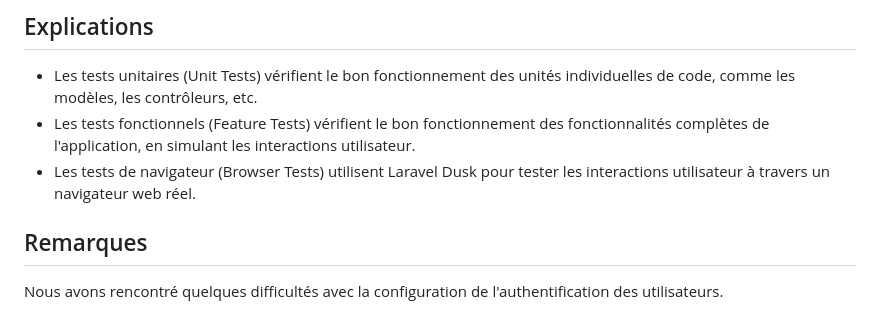
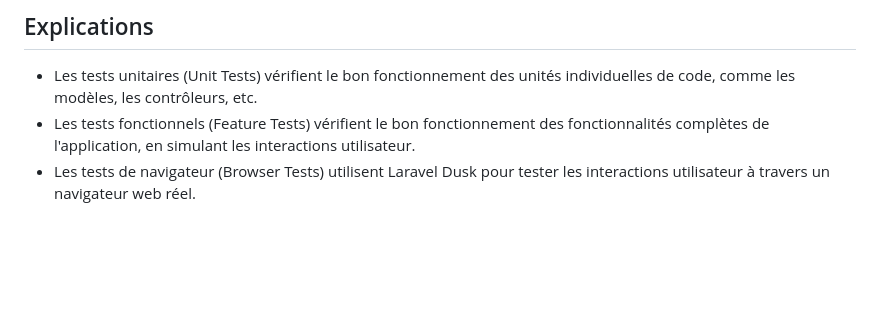
Before and after one commit to tamipu/Application-web-framework-PHP-Laravel, a Markdown page: README.md, the part around the change. Drawn GitHub-style; blank space fills up the shorter version.

```diff
--- a/README.md
+++ b/README.md
@@ -271,8 +271,3 @@ Le site est maintenant accessible à l'adresse `http://127.0.0.1:8000`.
 - Les tests unitaires (Unit Tests) vérifient le bon fonctionnement des unités individuelles de code, comme les modèles, les contrôleurs, etc.
 - Les tests fonctionnels (Feature Tests) vérifient le bon fonctionnement des fonctionnalités complètes de l'application, en simulant les interactions utilisateur.
 - Les tests de navigateur (Browser Tests) utilisent Laravel Dusk pour tester les interactions utilisateur à travers un navigateur web réel.
-
-
-## Remarques
-
-Nous avons rencontré quelques difficultés avec la configuration de l'authentification des utilisateurs.
```
